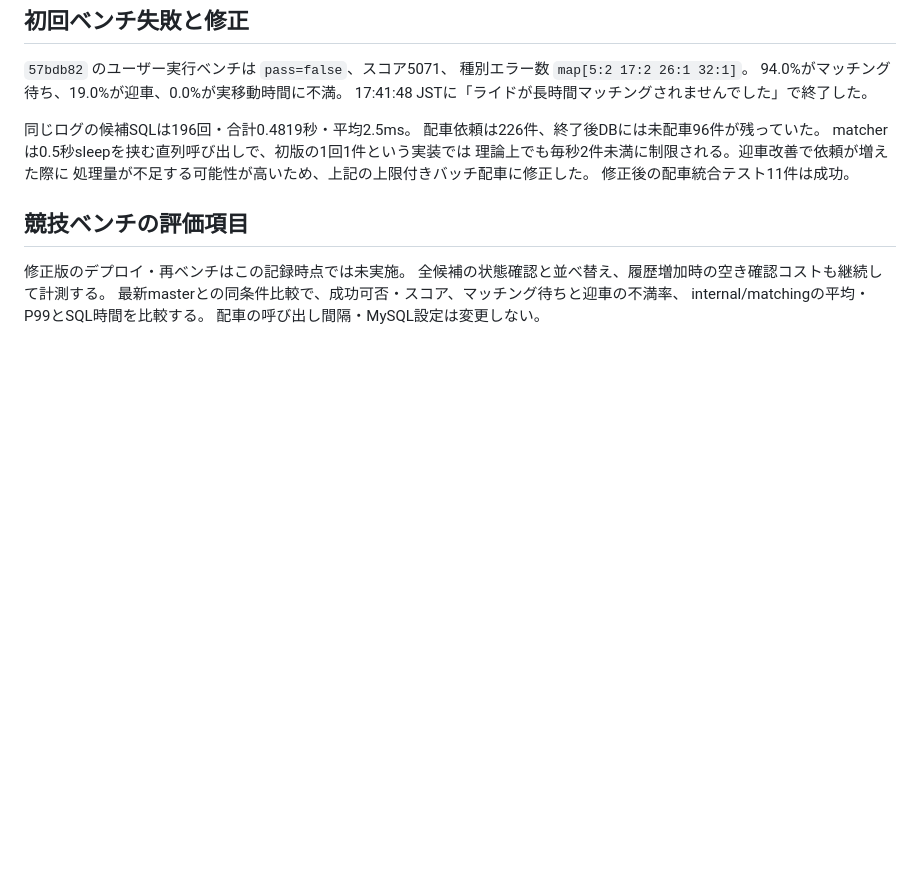
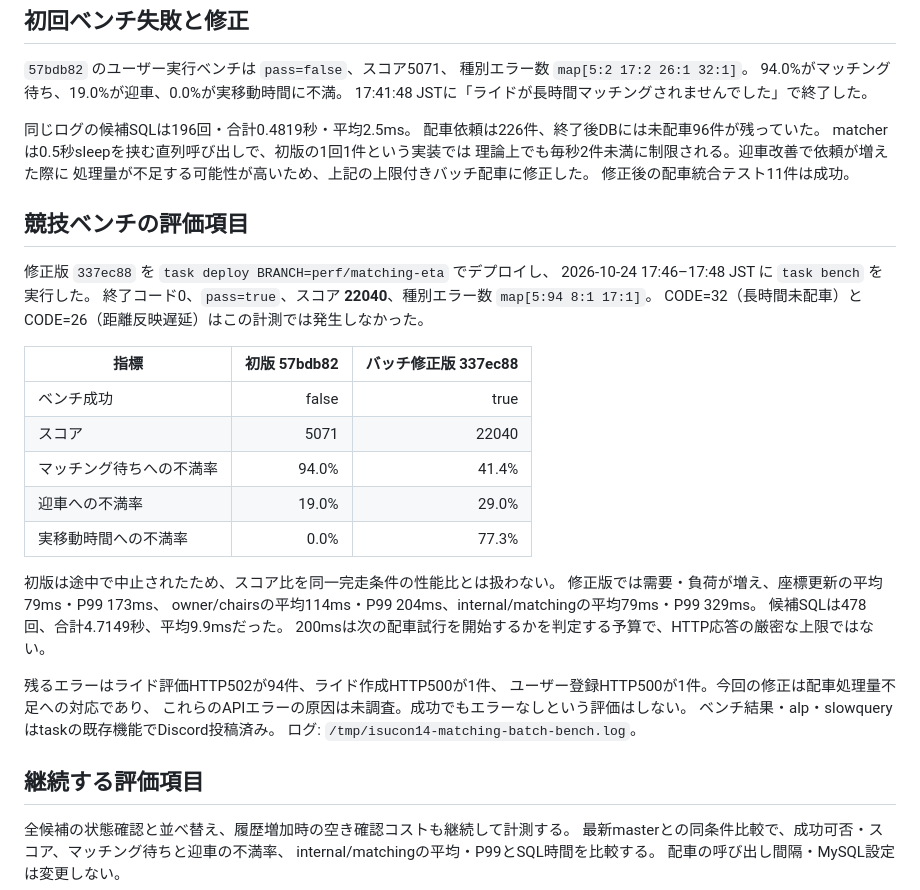
Before and after one commit to ue-sho/isucon14, a Markdown page: docs/perf-matching-eta.md, the part around the change. Rendered like a GitHub page; blank space fills up the shorter version.

Commit message:
Record successful batched matching benchmark

```diff
--- a/docs/perf-matching-eta.md
+++ b/docs/perf-matching-eta.md
@@ -79,7 +79,34 @@ matcherは0.5秒sleepを挟む直列呼び出しで、初版の1回1件という
 
 ## 競技ベンチの評価項目
 
-修正版のデプロイ・再ベンチはこの記録時点では未実施。
+修正版 `337ec88` を `task deploy BRANCH=perf/matching-eta` でデプロイし、
+2026-10-24 17:46–17:48 JST に `task bench` を実行した。
+終了コード0、`pass=true`、スコア **22040**、種別エラー数 `map[5:94 8:1 17:1]`。
+CODE=32（長時間未配車）とCODE=26（距離反映遅延）はこの計測では発生しなかった。
+
+| 指標 | 初版 57bdb82 | バッチ修正版 337ec88 |
+| --- | ---: | ---: |
+| ベンチ成功 | false | true |
+| スコア | 5071 | 22040 |
+| マッチング待ちへの不満率 | 94.0% | 41.4% |
+| 迎車への不満率 | 19.0% | 29.0% |
+| 実移動時間への不満率 | 0.0% | 77.3% |
+
+初版は途中で中止されたため、スコア比を同一完走条件の性能比とは扱わない。
+修正版では需要・負荷が増え、座標更新の平均79ms・P99 173ms、
+owner/chairsの平均114ms・P99 204ms、internal/matchingの平均79ms・P99 329ms。
+候補SQLは478回、合計4.7149秒、平均9.9msだった。
+200msは次の配車試行を開始するかを判定する予算で、HTTP応答の厳密な上限ではない。
+
+残るエラーはライド評価HTTP502が94件、ライド作成HTTP500が1件、
+ユーザー登録HTTP500が1件。今回の修正は配車処理量不足への対応であり、
+これらのAPIエラーの原因は未調査。成功でもエラーなしという評価はしない。
+ベンチ結果・alp・slowqueryはtaskの既存機能でDiscord投稿済み。
+ログ: `/tmp/isucon14-matching-batch-bench.log`。
+
+## 継続する評価項目
+
+
 全候補の状態確認と並べ替え、履歴増加時の空き確認コストも継続して計測する。
 最新masterとの同条件比較で、成功可否・スコア、マッチング待ちと迎車の不満率、
 internal/matchingの平均・P99とSQL時間を比較する。
```
